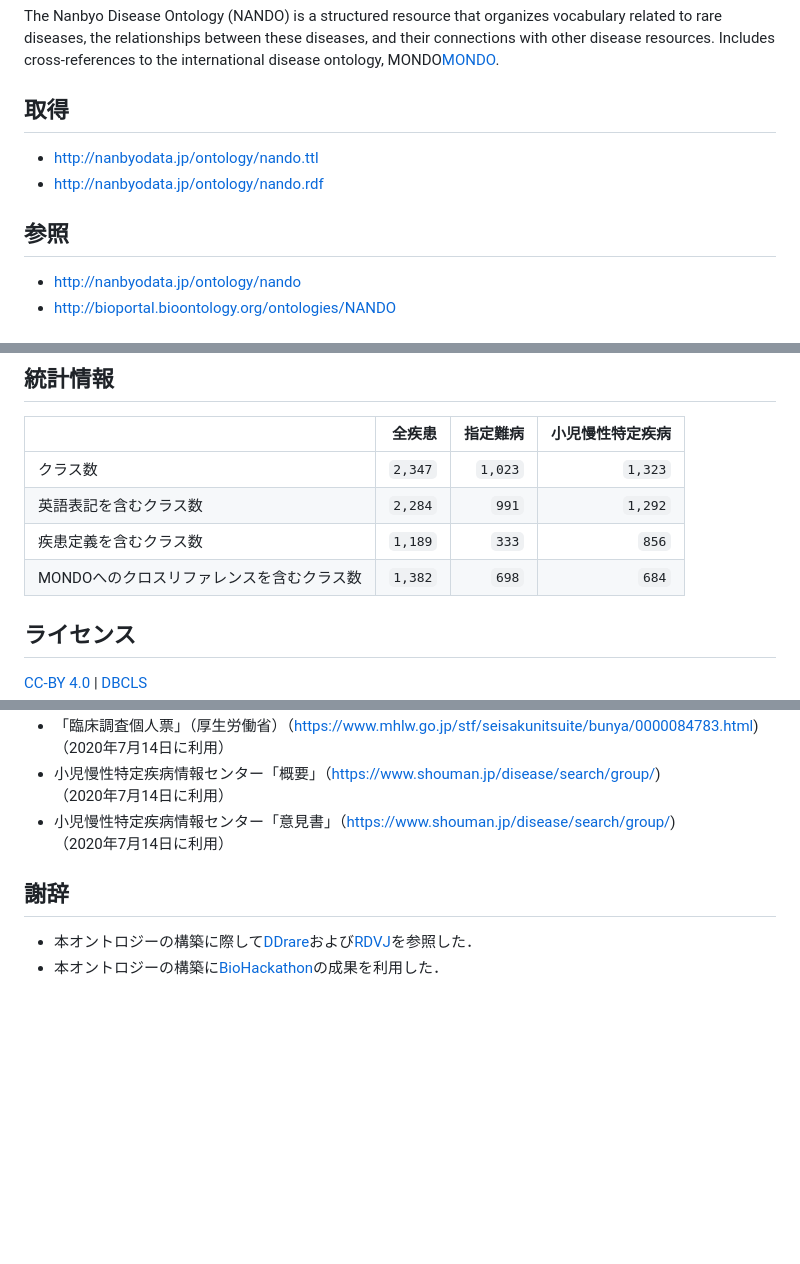
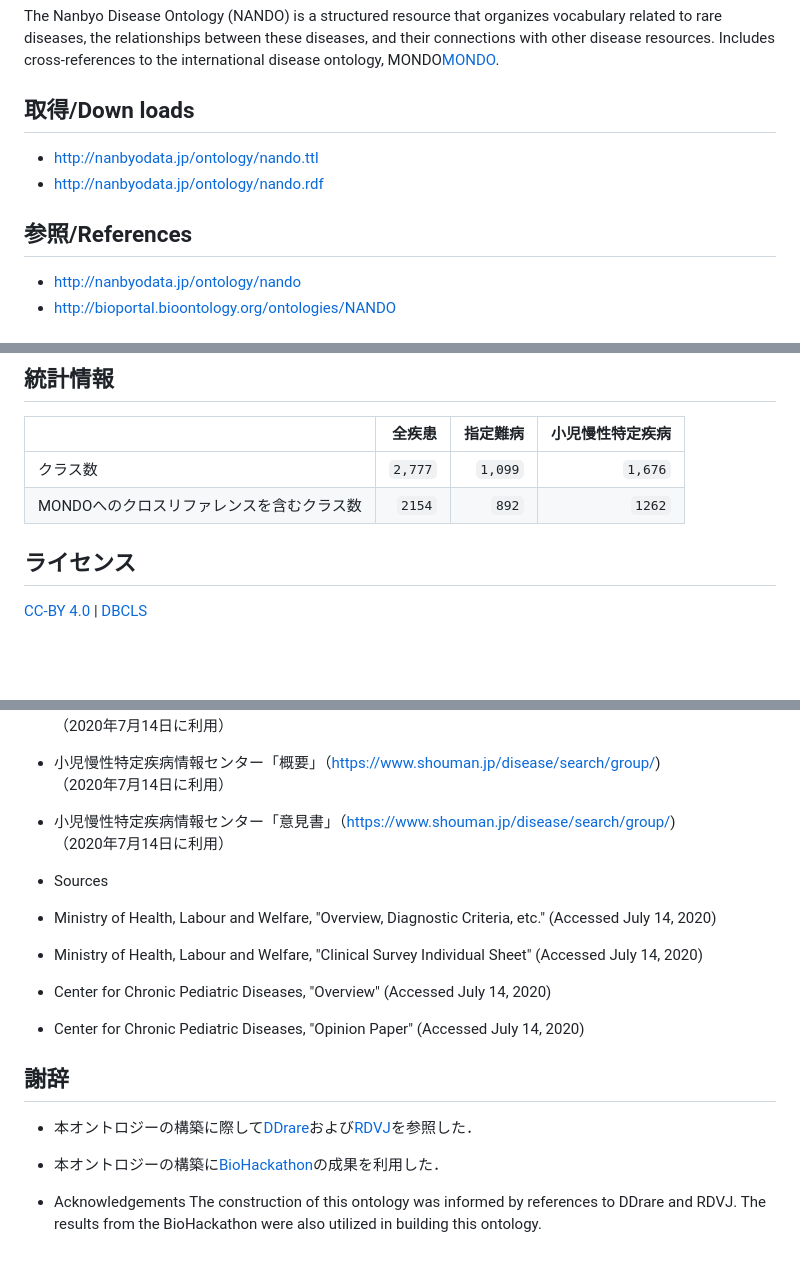
Before and after one commit to aidrd/nando, a Markdown page: README.md, 3 parts joined by grey strips. GitHub-like rendering; blank space fills up the shorter version.

```diff
--- a/README.md
+++ b/README.md
@@ -3,11 +3,11 @@ NANDO（Nanbyo Disease Ontology）は，「指定難病」制度対象の疾患
 
 The Nanbyo Disease Ontology (NANDO) is a structured resource that organizes vocabulary related to rare diseases, the relationships between these diseases, and their connections with other disease resources. Includes cross-references to the international disease ontology, MONDO<a href="https://github.com/monarch-initiative/mondo">MONDO</a>.
 
-## 取得
+## 取得/Down loads
 - http://nanbyodata.jp/ontology/nando.ttl
 - http://nanbyodata.jp/ontology/nando.rdf
 
-## 参照
+## 参照/References
 - http://nanbyodata.jp/ontology/nando
 - http://bioportal.bioontology.org/ontologies/NANDO
 
@@ -29,10 +29,8 @@ The Nanbyo Disease Ontology (NANDO) is a structured resource that organizes voca
 ## 統計情報
 || 全疾患 | 指定難病 | 小児慢性特定疾病 |
 | --- | ---: | ---: | ---: |
-| クラス数 | `2,347` | `1,023` | `1,323` |
-| 英語表記を含むクラス数 | `2,284` | `991` | `1,292` |
-| 疾患定義を含むクラス数 | `1,189` | `333` | `856` |
-| MONDOへのクロスリファレンスを含むクラス数 | `1,382` | `698` | `684` |
+| クラス数 | `2,777` | `1,099` | `1,676` |
+| MONDOへのクロスリファレンスを含むクラス数 | `2154` | `892` | `1262` |
 
 ## ライセンス
 <a href="https://creativecommons.org/licenses/by/4.0/deed.ja">CC-BY 4.0</a> | <a href="http://dbcls.rois.ac.jp">DBCLS</a>
@@ -46,7 +44,16 @@ The Nanbyo Disease Ontology (NANDO) is a structured resource that organizes voca
 - 小児慢性特定疾病情報センター「概要」（https://www.shouman.jp/disease/search/group/) <br>（2020年7月14日に利用）
 - 小児慢性特定疾病情報センター「意見書」（https://www.shouman.jp/disease/search/group/) <br>（2020年7月14日に利用）
 
+- Sources
+- Ministry of Health, Labour and Welfare, "Overview, Diagnostic Criteria, etc." (Accessed July 14, 2020)
+- Ministry of Health, Labour and Welfare, "Clinical Survey Individual Sheet" (Accessed July 14, 2020)
+- Center for Chronic Pediatric Diseases, "Overview" (Accessed July 14, 2020)
+- Center for Chronic Pediatric Diseases, "Opinion Paper" (Accessed July 14, 2020)
+
 
 ## 謝辞
 - 本オントロジーの構築に際して<a href="https://ddrare.nibiohn.go.jp/">DDrare</a>および<a href="https://metadb.riken.jp/metadb/ontology/RDVJ">RDVJ</a>を参照した．
 - 本オントロジーの構築に<a href="http://biohackathon.org/">BioHackathon</a>の成果を利用した．
+
+- Acknowledgements
+The construction of this ontology was informed by references to DDrare and RDVJ. The results from the BioHackathon were also utilized in building this ontology.
```
